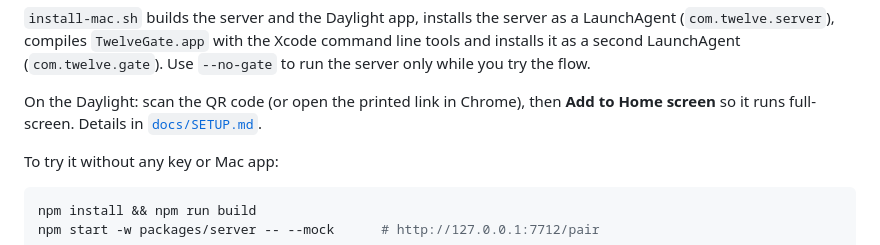
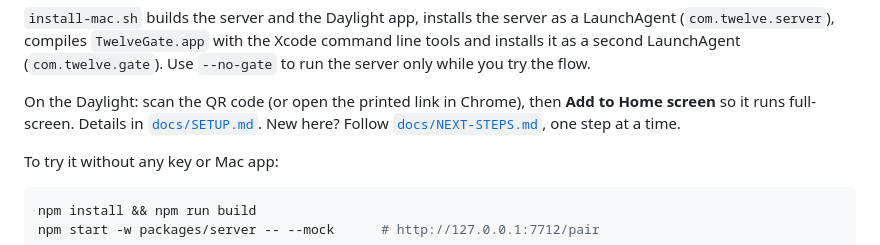
Before and after one commit to 12twelve12hi/daylight-control-your-mac, a Markdown page: README.md, the part around the change. Rendered like a GitHub page.

```diff
--- a/README.md
+++ b/README.md
@@ -123,7 +123,8 @@ Use `--no-gate` to run the server only while you try the flow.
 
 On the Daylight: scan the QR code (or open the printed link in Chrome), then
 **Add to Home screen** so it runs full-screen. Details in
-[`docs/SETUP.md`](docs/SETUP.md).
+[`docs/SETUP.md`](docs/SETUP.md). New here? Follow
+[`docs/NEXT-STEPS.md`](docs/NEXT-STEPS.md), one step at a time.
 
 To try it without any key or Mac app:
 
```
Also changed, not shown: docs/NEXT-STEPS.md (added, +163 -0 lines).
